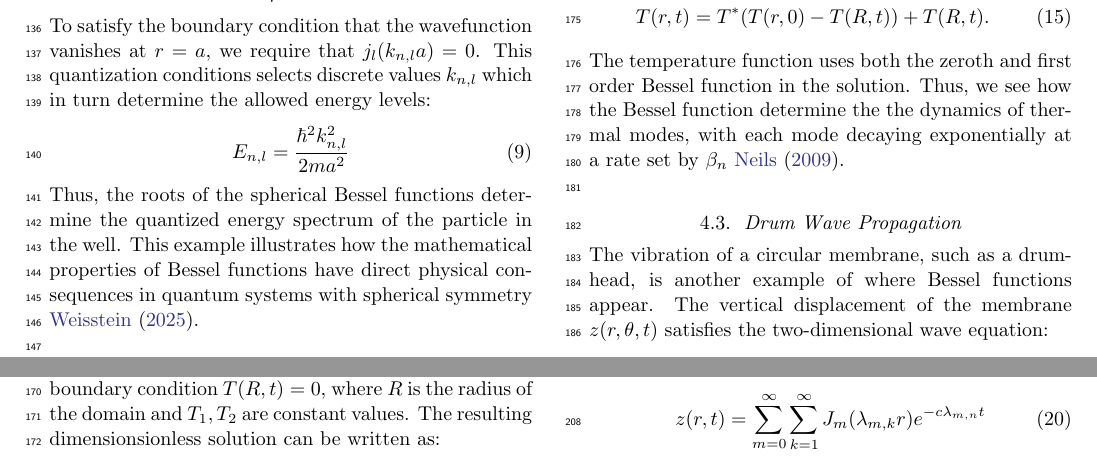
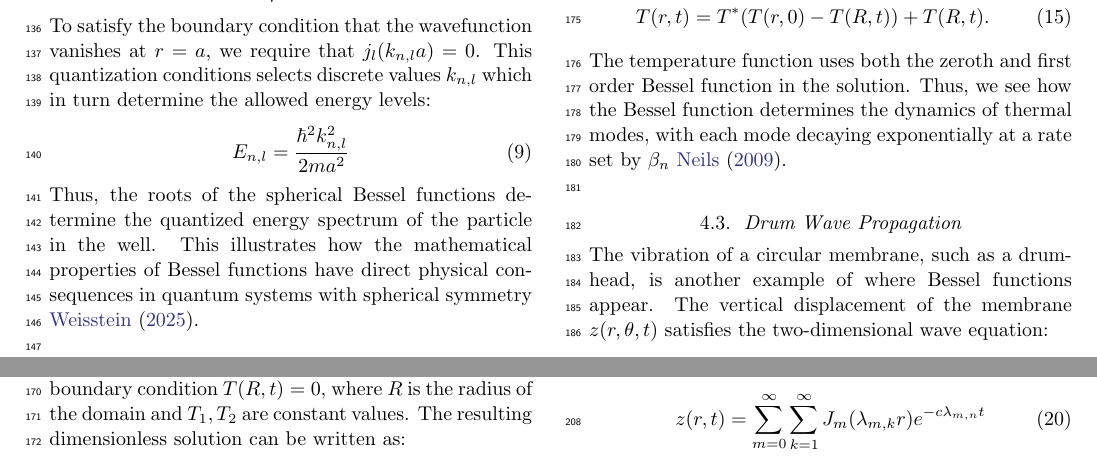
Before and after one commit to lilyminguyen/CS-323E-Projects, a LaTeX paper (P2 - Bessel Functions/P2.tex): two parts of page 3 of 4, joined at a grey line, cut so that both start at the same text. Compiled offline with pdfLaTeX.

Commit message:
fixed some typos

```diff
--- a/P2 - Bessel Functions/P2.tex
+++ b/P2 - Bessel Functions/P2.tex
@@ -208,7 +208,7 @@ discrete values $k_{n,l}$ which in turn determine the allowed energy levels:
     E_{n,l}=\frac{\hbar^2k_{n,l}^2}{2ma^2}
 \end{equation}
 \noindent Thus, the roots of the spherical Bessel functions determine the
-quantized energy spectrum of the particle in the well. This example illustrates how
+quantized energy spectrum of the particle in the well. This illustrates how
 the mathematical properties of Bessel functions have direct physical
 consequences in quantum systems with spherical symmetry \cite{weisstein}.\\
 
@@ -243,7 +243,7 @@ $J_0(\beta_n)=0$ \cite{tsega}.
 
 \noindent We impose the initial condition $T(r,0)=T_2$ and the boundary condition
 $T(R,t)=0$, where $R$ is the radius of the domain and $T_1,T_2$ are constant
-values. The resulting dimensionsionless solution can be written as:
+values. The resulting dimensionless solution can be written as:
 \begin{equation}
     T^*(r,t)=\frac{T(r,t)-T(R,t)}{T(r,0)-T(R,t)}=2\sum_{n=0}^\infty e^{-\beta_n^2\frac{\alpha t}{R^2}}\frac{J_0(\beta_n\frac{r}{R})}{\beta_nJ_1(\beta_n)}
 \end{equation}
@@ -252,7 +252,7 @@ values. The resulting dimensionsionless solution can be written as:
     T(r,t)=T^*(T(r,0)-T(R,t))+T(R,t).
 \end{equation}
 \noindent The temperature function uses both the zeroth and first order
-Bessel function in the solution. Thus, we see how the Bessel function determine the
+Bessel function in the solution. Thus, we see how the Bessel function determines
 the dynamics of thermal modes, with each mode decaying exponentially at a rate set
 by $\beta_n$ \cite{neils}.\\
 
```
Also changed, not shown: P2 - Bessel Functions/P2.pdf, P2 - Bessel Functions/P2.tex (2 more changed lines), 3 other files.
